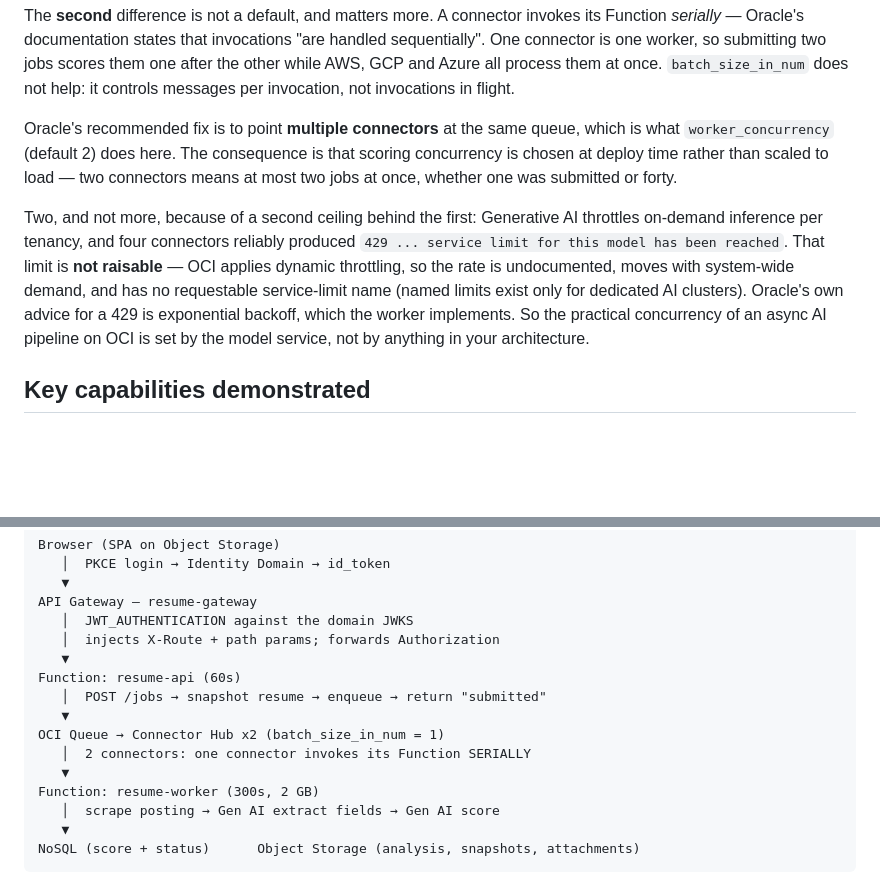
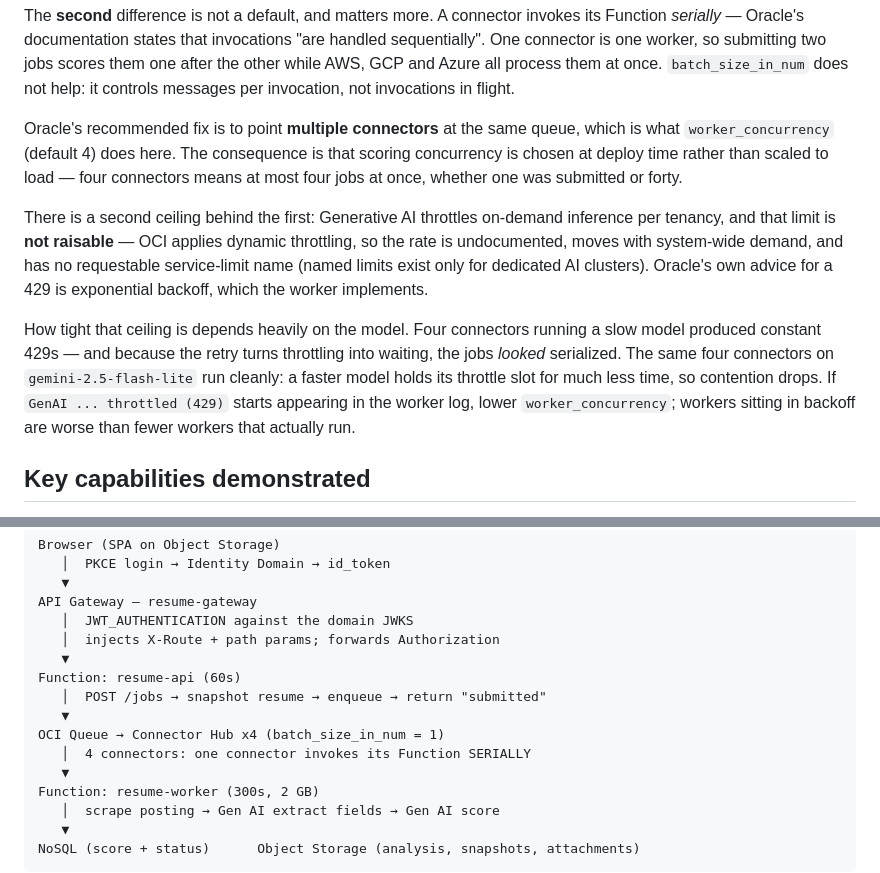
Before and after one commit to mamonaco1973/oci-resume-app, a Markdown page: README.md, 2 parts joined by grey strips. Rendered like a GitHub page; blank space fills up the shorter version.

Commit message:
port to oci

```diff
--- a/README.md
+++ b/README.md
@@ -56,20 +56,25 @@ once. `batch_size_in_num` does not help: it controls messages per invocation,
 not invocations in flight.
 
 Oracle's recommended fix is to point **multiple connectors** at the same queue,
-which is what `worker_concurrency` (default 2) does here. The consequence is
+which is what `worker_concurrency` (default 4) does here. The consequence is
 that scoring concurrency is chosen at deploy time rather than scaled to load —
-two connectors means at most two jobs at once, whether one was submitted or
+four connectors means at most four jobs at once, whether one was submitted or
 forty.
 
-Two, and not more, because of a second ceiling behind the first: Generative AI
-throttles on-demand inference per tenancy, and four connectors reliably produced
-`429 ... service limit for this model has been reached`. That limit is **not
-raisable** — OCI applies dynamic throttling, so the rate is undocumented, moves
-with system-wide demand, and has no requestable service-limit name (named limits
-exist only for dedicated AI clusters). Oracle's own advice for a 429 is
-exponential backoff, which the worker implements. So the practical concurrency
-of an async AI pipeline on OCI is set by the model service, not by anything in
-your architecture.
+There is a second ceiling behind the first: Generative AI throttles on-demand
+inference per tenancy, and that limit is **not raisable** — OCI applies dynamic
+throttling, so the rate is undocumented, moves with system-wide demand, and has
+no requestable service-limit name (named limits exist only for dedicated AI
+clusters). Oracle's own advice for a 429 is exponential backoff, which the
+worker implements.
+
+How tight that ceiling is depends heavily on the model. Four connectors running
+a slow model produced constant 429s — and because the retry turns throttling
+into waiting, the jobs *looked* serialized. The same four connectors on
+`gemini-2.5-flash-lite` run cleanly: a faster model holds its throttle slot for
+much less time, so contention drops. If `GenAI ... throttled (429)` starts
+appearing in the worker log, lower `worker_concurrency`; workers sitting in
+backoff are worse than fewer workers that actually run.
 
 ## Key capabilities demonstrated
 
@@ -101,8 +106,8 @@ API Gateway — resume-gateway
 Function: resume-api (60s)
    │  POST /jobs → snapshot resume → enqueue → return "submitted"
    ▼
-OCI Queue → Connector Hub x2 (batch_size_in_num = 1)
-   │  2 connectors: one connector invokes its Function SERIALLY
+OCI Queue → Connector Hub x4 (batch_size_in_num = 1)
+   │  4 connectors: one connector invokes its Function SERIALLY
    ▼
 Function: resume-worker (300s, 2 GB)
    │  scrape posting → Gen AI extract fields → Gen AI score
```
Also changed, not shown: CLAUDE.md (+4 -3 lines), oci-resume-app.png, 3 other files.
